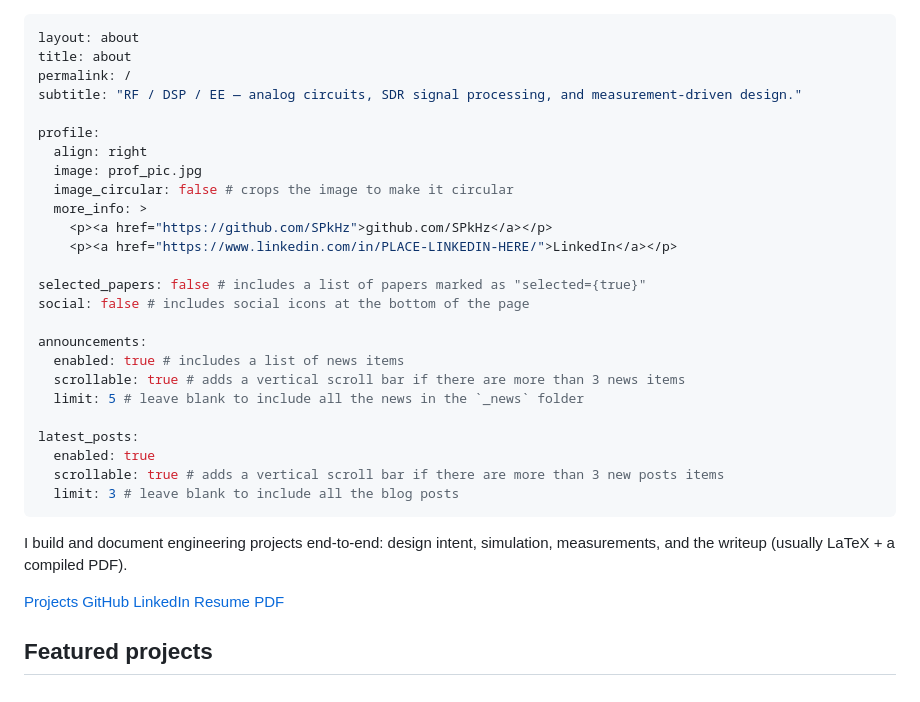
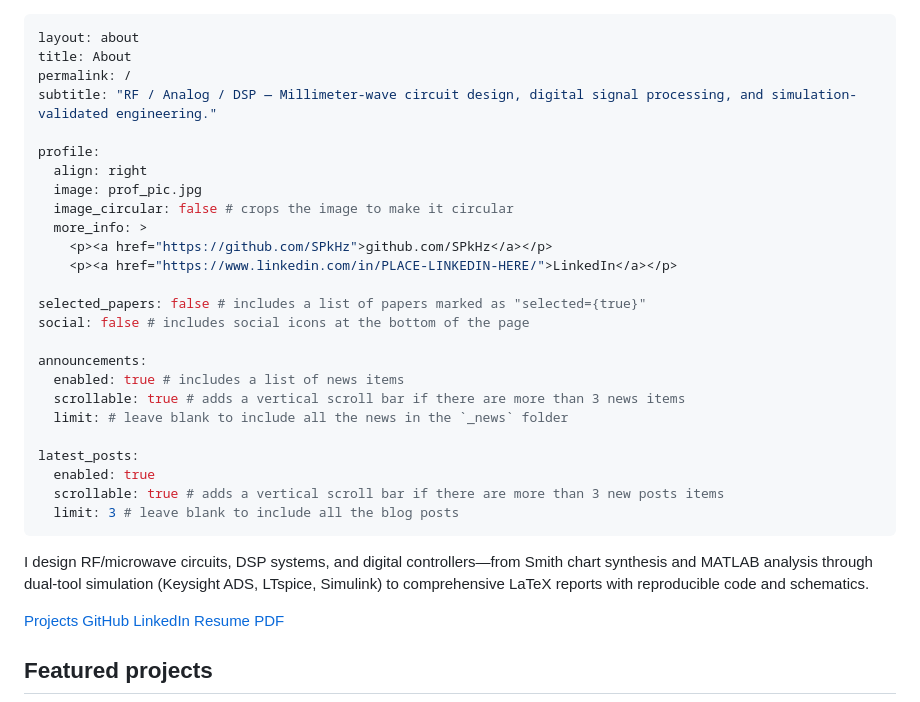
Before and after one commit to SPkHz/SPkHz.github.io, a Markdown page: _pages/about.md, the part around the change. GitHub-like rendering.

```diff
--- a/_pages/about.md
+++ b/_pages/about.md
@@ -1,8 +1,8 @@
 ---
 layout: about
-title: about
+title: About
 permalink: /
-subtitle: "RF / DSP / EE — analog circuits, SDR signal processing, and measurement-driven design."
+subtitle: "RF / Analog / DSP — Millimeter-wave circuit design, digital signal processing, and simulation-validated engineering."
 
 profile:
   align: right
@@ -18,7 +18,7 @@ social: false # includes social icons at the bottom of the page
 announcements:
   enabled: true # includes a list of news items
   scrollable: true # adds a vertical scroll bar if there are more than 3 news items
-  limit: 5 # leave blank to include all the news in the `_news` folder
+  limit: # leave blank to include all the news in the `_news` folder
 
 latest_posts:
   enabled: true
@@ -26,7 +26,7 @@ latest_posts:
   limit: 3 # leave blank to include all the blog posts
 ---
 
-I build and document engineering projects end-to-end: design intent, simulation, measurements, and the writeup (usually LaTeX + a compiled PDF).
+I design RF/microwave circuits, DSP systems, and digital controllers—from Smith chart synthesis and MATLAB analysis through dual-tool simulation (Keysight ADS, LTspice, Simulink) to comprehensive LaTeX reports with reproducible code and schematics.
 
 <div class="d-flex flex-wrap" style="gap: .5rem; margin: 1rem 0 1.25rem 0;">
   <a class="btn btn-primary btn-sm" href="{{ '/projects/' | relative_url }}">Projects</a>
```
Also changed, not shown: _news/2024_12_06__ee301_LT_project_02__announcement.md (+29 -0 lines).
